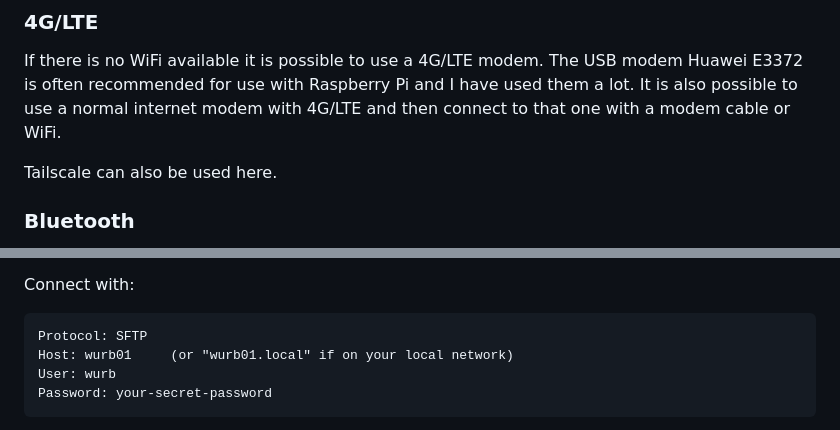
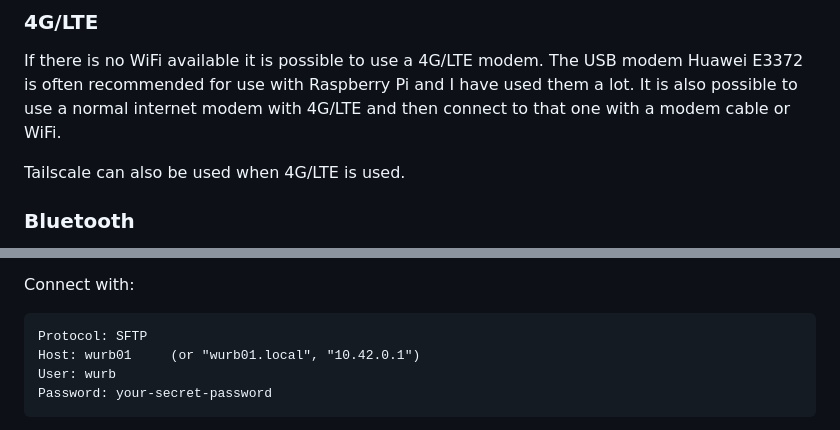
Before and after one commit to cloudedbats/wurb_2026, a Markdown page: docs/raspberry_pi_basics.md, 2 parts joined by grey strips. Drawn GitHub-style.

```diff
--- a/docs/raspberry_pi_basics.md
+++ b/docs/raspberry_pi_basics.md
@@ -346,7 +347,7 @@ and I have used them a lot.
 It is also possible to use a normal internet modem with 4G/LTE and then connect
 to that one with a modem cable or WiFi.
 
-Tailscale can also be used here.
+Tailscale can also be used when 4G/LTE is used.
 
 ### Bluetooth
 
@@ -369,7 +370,7 @@ For Windows users there is a similar software called **WinSCP**.
 Connect with:
 
     Protocol: SFTP
-    Host: wurb01     (or "wurb01.local" if on your local network)
+    Host: wurb01     (or "wurb01.local", "10.42.0.1")
     User: wurb
     Password: your-secret-password
 
```
Also changed, not shown: other parts of docs/raspberry_pi_basics.md (+38 -15 lines).
